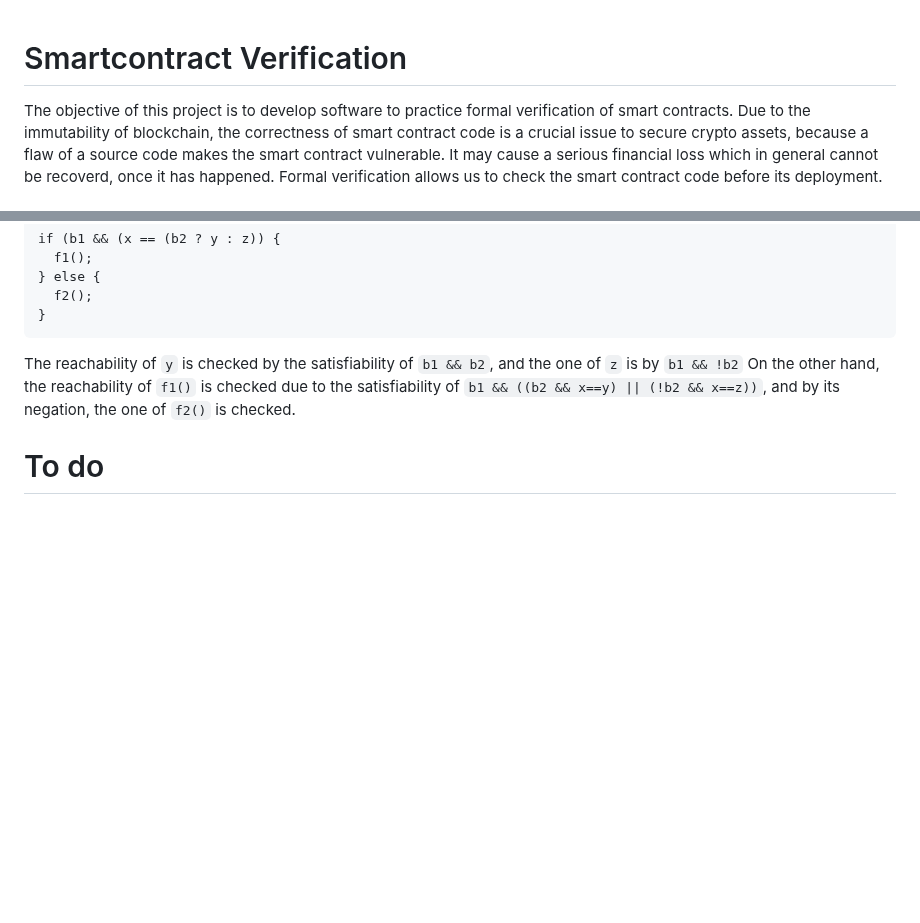
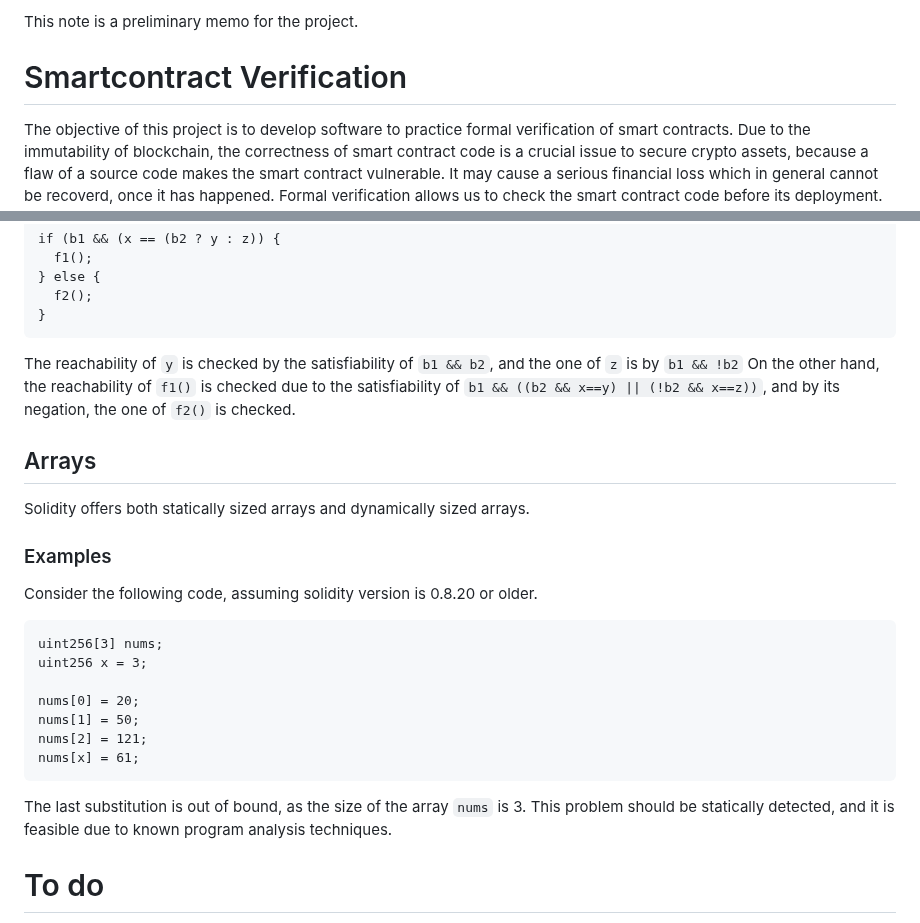
Before and after one commit to miyamok/smartcontract-verification, a Markdown page: README.md, 2 parts joined by grey strips. Rendered like a GitHub page; blank space fills up the shorter version.

````diff
--- a/README.md
+++ b/README.md
@@ -1,3 +1,5 @@
+This note is a preliminary memo for the project.
+
 # Smartcontract Verification
 The objective of this project is to develop software to practice formal verification of smart contracts.
 Due to the immutability of blockchain, the correctness of smart contract code is a crucial issue to secure crypto assets, because a flaw of a source code makes the smart contract vulnerable.
@@ -53,6 +55,23 @@ if (b1 && (x == (b2 ? y : z)) {
 The reachability of <code>y</code> is checked by the satisfiability of <code>b1 && b2</code>, and the one of <code>z</code> is by <code>b1 && !b2</code>
 On the other hand, the reachability of <code>f1()</code> is checked due to the satisfiability of <code>b1 && ((b2 && x==y) || (!b2 && x==z))</code>, and by its negation, the one of <code>f2()</code> is checked.
 
+## Arrays
+Solidity offers both statically sized arrays and dynamically sized arrays.
+
+### Examples
+Consider the following code, assuming solidity version is 0.8.20 or older.
+```
+uint256[3] nums;
+uint256 x = 3;
+
+nums[0] = 20;
+nums[1] = 50;
+nums[2] = 121;
+nums[x] = 61;
+```
+The last substitution is out of bound, as the size of the array <code>nums</code> is 3.
+This problem should be statically detected, and it is feasible due to known program analysis techniques.
+
 # To do
 - Explaining basic logic and the satisfiability problem
 - Write about <code>require</code> and <code>assert</code>.
````
